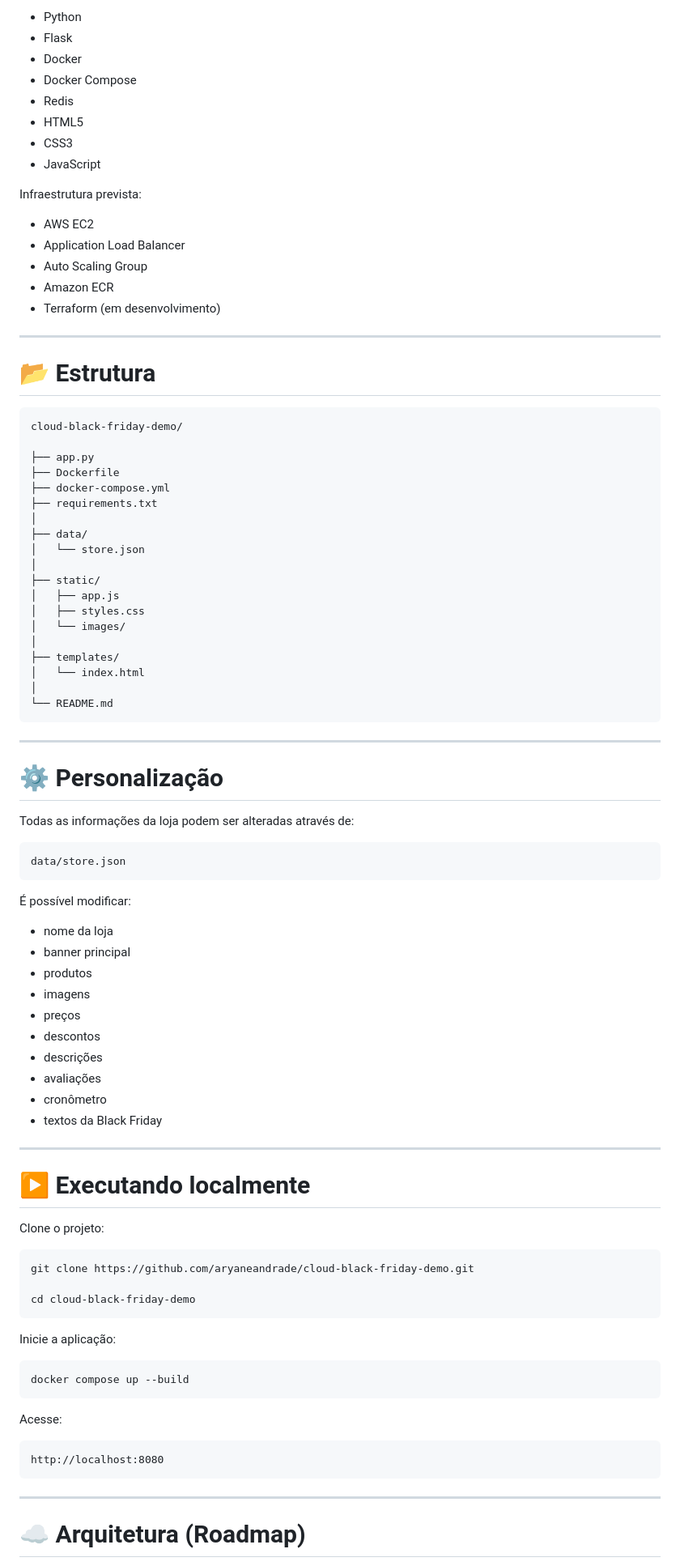
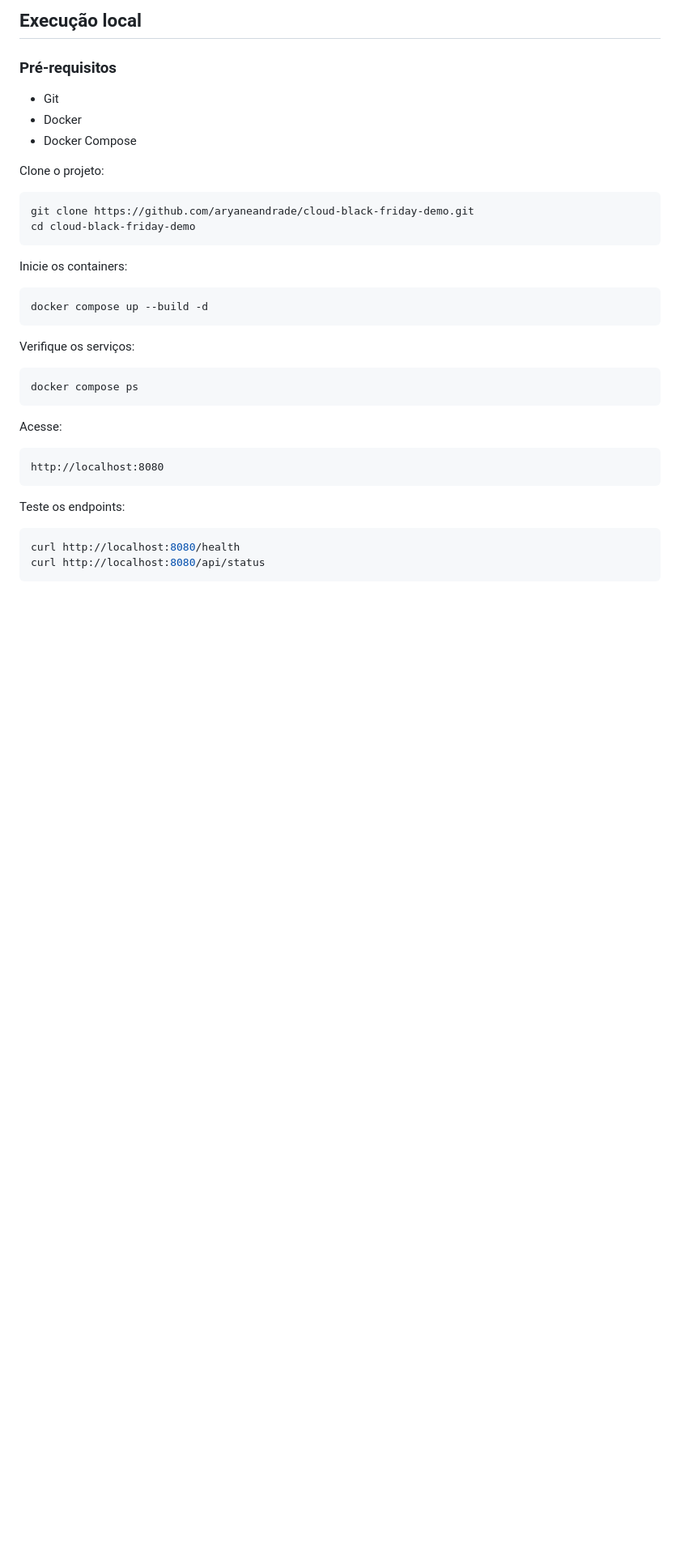
Before and after one commit to aryaneandrade/cloud-black-friday-demo, a Markdown page: README.md, the part around one of its changes. Shown at 81% size. GitHub-like rendering; blank space fills up the shorter version.

````diff
--- a/README.md
+++ b/README.md
@@ -42,86 +81,29 @@ Fluxo da apresentação:
 
-- Python
-- Flask
+## Execução local
+
+### Pré-requisitos
+
+- Git
 - Docker
 - Docker Compose
-- Redis
-- HTML5
-- CSS3
-- JavaScript
-
-Infraestrutura prevista:
-
-- AWS EC2
-- Application Load Balancer
-- Auto Scaling Group
-- Amazon ECR
-- Terraform (em desenvolvimento)
-
----
-
-# 📂 Estrutura
-
-```text
-cloud-black-friday-demo/
-
-├── app.py
-├── Dockerfile
-├── docker-compose.yml
-├── requirements.txt
-│
-├── data/
-│   └── store.json
-│
-├── static/
-│   ├── app.js
-│   ├── styles.css
-│   └── images/
-│
-├── templates/
-│   └── index.html
-│
-└── README.md
-```
-
----
-
-# ⚙️ Personalização
-
-Todas as informações da loja podem ser alteradas através de:
-
-```text
-data/store.json
-```
-
-É possível modificar:
-
-- nome da loja
-- banner principal
-- produtos
-- imagens
-- preços
-- descontos
-- descrições
-- avaliações
-- cronômetro
-- textos da Black Friday
-
----
-
-# ▶️ Executando localmente
 
 Clone o projeto:
 
 ```bash
 git clone https://github.com/aryaneandrade/cloud-black-friday-demo.git
-
 cd cloud-black-friday-demo
 ```
 
-Inicie a aplicação:
+Inicie os containers:
 
 ```bash
-docker compose up --build
+docker compose up --build -d
+```
+
+Verifique os serviços:
+
+```bash
+docker compose ps
 ```
 
 Acesse:
@@ -130,7 +112,10 @@ Acesse:
 http://localhost:8080
 ```
 
----
+Teste os endpoints:
 
-# ☁️ Arquitetura (Roadmap)
+```bash
+curl http://localhost:8080/health
+curl http://localhost:8080/api/status
+```
 
````
Also changed, not shown: other parts of README.md (+110 -78 lines).
